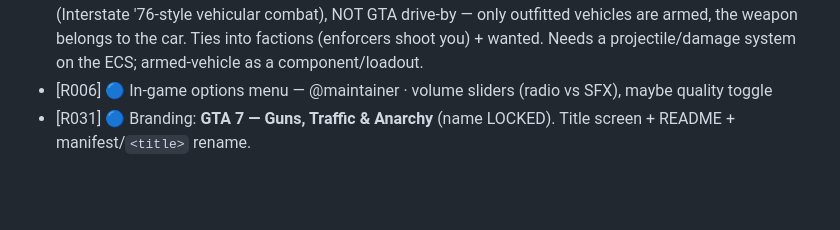
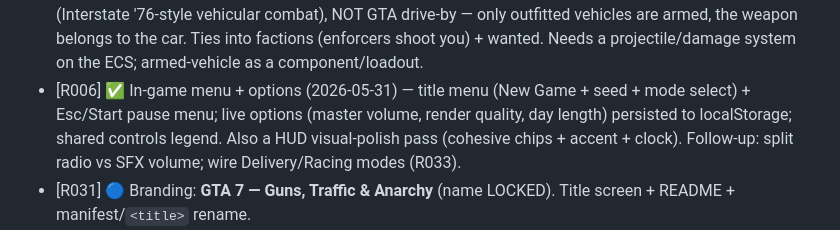
Before and after one commit to depixeled-chris/gta7, a Markdown page: ROADMAP.md, the part around the change. Drawn GitHub-style; blank space fills up the shorter version.

Commit message:
ROADMAP: mark R006 (in-game menu + options) shipped
Co-Authored-By: Claude Opus 4.8 (1M context) <noreply@anthropic.com>

```diff
--- a/ROADMAP.md
+++ b/ROADMAP.md
@@ -63,7 +63,7 @@ Phases (each shippable, test-backed; top = do first):
 - [R029] ✅ Day/night cycle (2026-05-31) — `daylightFactor(t)` (pure, tested) drives `SceneEnv.setTimeOfDay`, lerping sky/fog colour + ambient/hemi/sun colour & intensity between night and day palettes over a ~8-min cycle starting at midnight (so the original night look + smoke stay stable). Sun position fixed (shadow cam unchanged); emissive windows stay lit. Exposed via `__game.timeOfDay`.
 - [R033] 🔵 Three game modes — @maintainer · (1) **Explore** (free-roam puttering — basically today's sandbox), (2) **Delivery** (A→B jobs; needs world + waypoints/nav + minimap routing), (3) **Racing** (checkpoint circuits on the road network). All ride on the streamed world; intertwined with factions/turf (R032).
 - [R034] 🔵 Weapons — @maintainer · **pedestrians** carry handheld firearms; **vehicles** have **mounted** weapons (Interstate '76-style vehicular combat), NOT GTA drive-by — only outfitted vehicles are armed, the weapon belongs to the car. Ties into factions (enforcers shoot you) + wanted. Needs a projectile/damage system on the ECS; armed-vehicle as a component/loadout.
-- [R006] 🔵 In-game options menu — @maintainer · volume sliders (radio vs SFX), maybe quality toggle
+- [R006] ✅ In-game menu + options (2026-05-31) — title menu (New Game + seed + mode select) + Esc/Start pause menu; live options (master volume, render quality, day length) persisted to localStorage; shared controls legend. Also a HUD visual-polish pass (cohesive chips + accent + clock). Follow-up: split radio vs SFX volume; wire Delivery/Racing modes (R033).
 - [R031] 🔵 Branding: **GTA 7 — Guns, Traffic & Anarchy** (name LOCKED). Title screen + README + manifest/`<title>` rename.
 - [R032] 🔵 **7 factions = the 7 colours (ROYGBIV) + turf-war/reputation** — @maintainer · **colour-based** factions, not shape-based (only a few primary shapes exist; 7 rainbow colours map cleanly to the "7" and read instantly — cheerful rainbow gangs, extra-ironic under the wholesome veneer). Each controls one of the 7 districts; collectible per faction (card-suit/Diablo-gem "collect all 7"). Shape gag kept as flavour (e.g. an elite/rare unit — "the dodecahedrons"). **Reputation system:** per-faction rep shifts *generatively* from where you spend time / what you do in whose turf; favouring one faction raises its rep and lowers its rivals' (relationship matrix), so high rep = friendly/safe in their district, low rep = hostile enforcers. Emergent "home turf." A **tolerance web** sets how much each faction aggros based on your standing with *it and with its rivals/allies*; the web is tuned so **universal good standing is impossible (at least not permanently)** — courting one faction sours its enemies, forcing turf tradeoffs. **Depends on:** the streamed world + the 7 districts existing first (P3 streaming → districts → then factions/rep).
 - [R030] 🟡 Architecture → **full ECS** (decided) — @maintainer · ✅ design doc ([ecs-architecture.md](docs/research/ecs-architecture.md)) · ✅ ECS core (`src/ecs/World.ts`, 8 tests) · ✅ **Debris**, ✅ **Pedestrians**, ✅ **Vehicles** all migrated onto the ECS in-engine (behaviour-preserving, deployed, e2e-green). ⏳ remaining = the **orchestration** step: unify the per-system internal Worlds into one shared World, fold `main`'s state (mode/health/wanted/busted/radio) into resources+systems, make `window.__game` a read-through. **Stopped before orchestration deliberately** — it reworks `main`'s update ordering and the debug-handle coupling the e2e leans on; best done with eyes on it rather than gambled blind. Then P3 streaming builds on the unified world.
```
